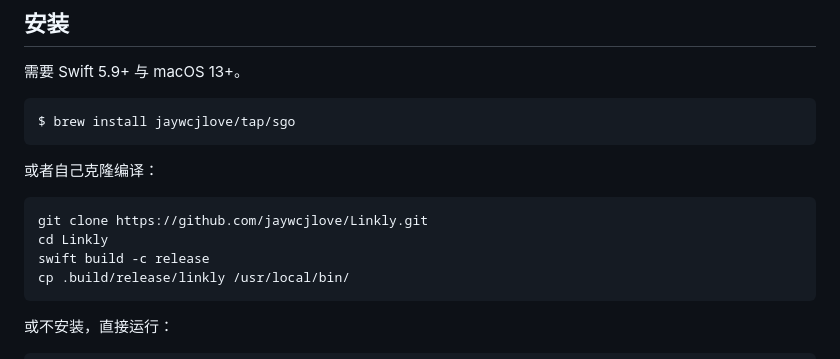
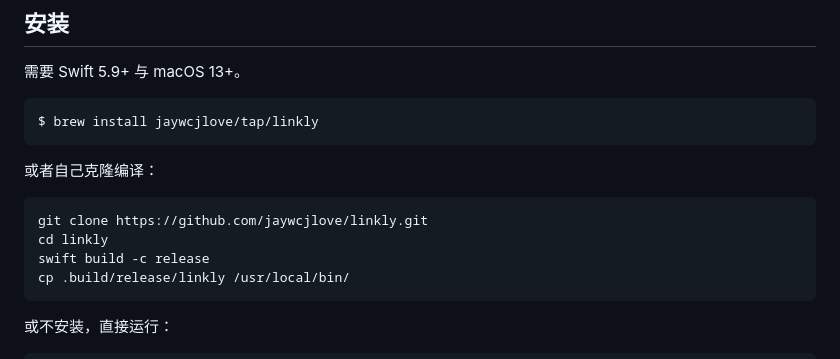
Before and after one commit to jaywcjlove/linkly, a Markdown page: README.zh.md, the part around the change. Rendered like a GitHub page.

````diff
--- a/README.zh.md
+++ b/README.zh.md
@@ -23,14 +23,14 @@ Linkly
 需要 Swift 5.9+ 与 macOS 13+。
 
 ```bash
-$ brew install jaywcjlove/tap/sgo
+$ brew install jaywcjlove/tap/linkly
 ```
 
 或者自己克隆编译：
 
 ```bash
-git clone https://github.com/jaywcjlove/Linkly.git
-cd Linkly
+git clone https://github.com/jaywcjlove/linkly.git
+cd linkly
 swift build -c release
 cp .build/release/linkly /usr/local/bin/
 ```
````
Also changed, not shown: README.md (+3 -3 lines).
